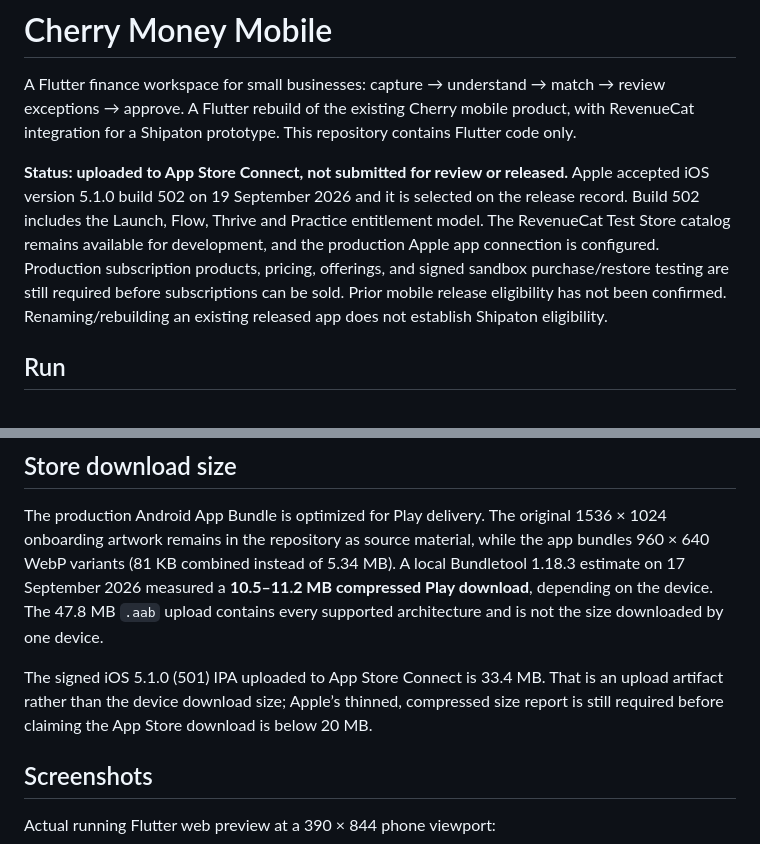
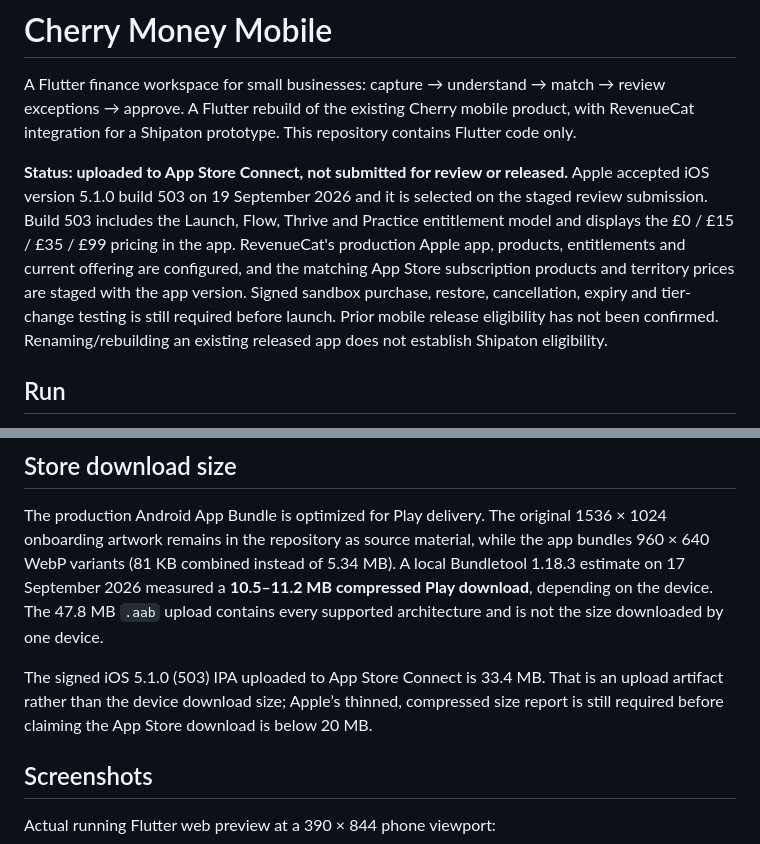
Before and after one commit to sohamtech-uk/cherry-money-mobile-app, a Markdown page: README.md, 2 parts joined by grey strips. Drawn GitHub-style.

Commit message:
docs: record staged App Store build 503

```diff
--- a/README.md
+++ b/README.md
@@ -2,7 +2,7 @@
 
 A Flutter finance workspace for small businesses: capture → understand → match → review exceptions → approve. A Flutter rebuild of the existing Cherry mobile product, with RevenueCat integration for a Shipaton prototype. This repository contains Flutter code only.
 
-**Status: uploaded to App Store Connect, not submitted for review or released.** Apple accepted iOS version 5.1.0 build 502 on 19 September 2026 and it is selected on the release record. Build 502 includes the Launch, Flow, Thrive and Practice entitlement model. The RevenueCat Test Store catalog remains available for development, and the production Apple app connection is configured. Production subscription products, pricing, offerings, and signed sandbox purchase/restore testing are still required before subscriptions can be sold. Prior mobile release eligibility has not been confirmed. Renaming/rebuilding an existing released app does not establish Shipaton eligibility.
+**Status: uploaded to App Store Connect, not submitted for review or released.** Apple accepted iOS version 5.1.0 build 503 on 19 September 2026 and it is selected on the staged review submission. Build 503 includes the Launch, Flow, Thrive and Practice entitlement model and displays the £0 / £15 / £35 / £99 pricing in the app. RevenueCat's production Apple app, products, entitlements and current offering are configured, and the matching App Store subscription products and territory prices are staged with the app version. Signed sandbox purchase, restore, cancellation, expiry and tier-change testing is still required before launch. Prior mobile release eligibility has not been confirmed. Renaming/rebuilding an existing released app does not establish Shipaton eligibility.
 
 ## Run
 
@@ -85,7 +85,7 @@ For signed Android bundles, upload-key handling, Play Console setup, Play App Si
 
 The production Android App Bundle is optimized for Play delivery. The original 1536 × 1024 onboarding artwork remains in the repository as source material, while the app bundles 960 × 640 WebP variants (81 KB combined instead of 5.34 MB). A local Bundletool 1.18.3 estimate on 17 September 2026 measured a **10.5–11.2 MB compressed Play download**, depending on the device. The 47.8 MB `.aab` upload contains every supported architecture and is not the size downloaded by one device.
 
-The signed iOS 5.1.0 (501) IPA uploaded to App Store Connect is 33.4 MB. That is an upload artifact rather than the device download size; Apple’s thinned, compressed size report is still required before claiming the App Store download is below 20 MB.
+The signed iOS 5.1.0 (503) IPA uploaded to App Store Connect is 33.4 MB. That is an upload artifact rather than the device download size; Apple’s thinned, compressed size report is still required before claiming the App Store download is below 20 MB.
 
 ## Screenshots
 
```
